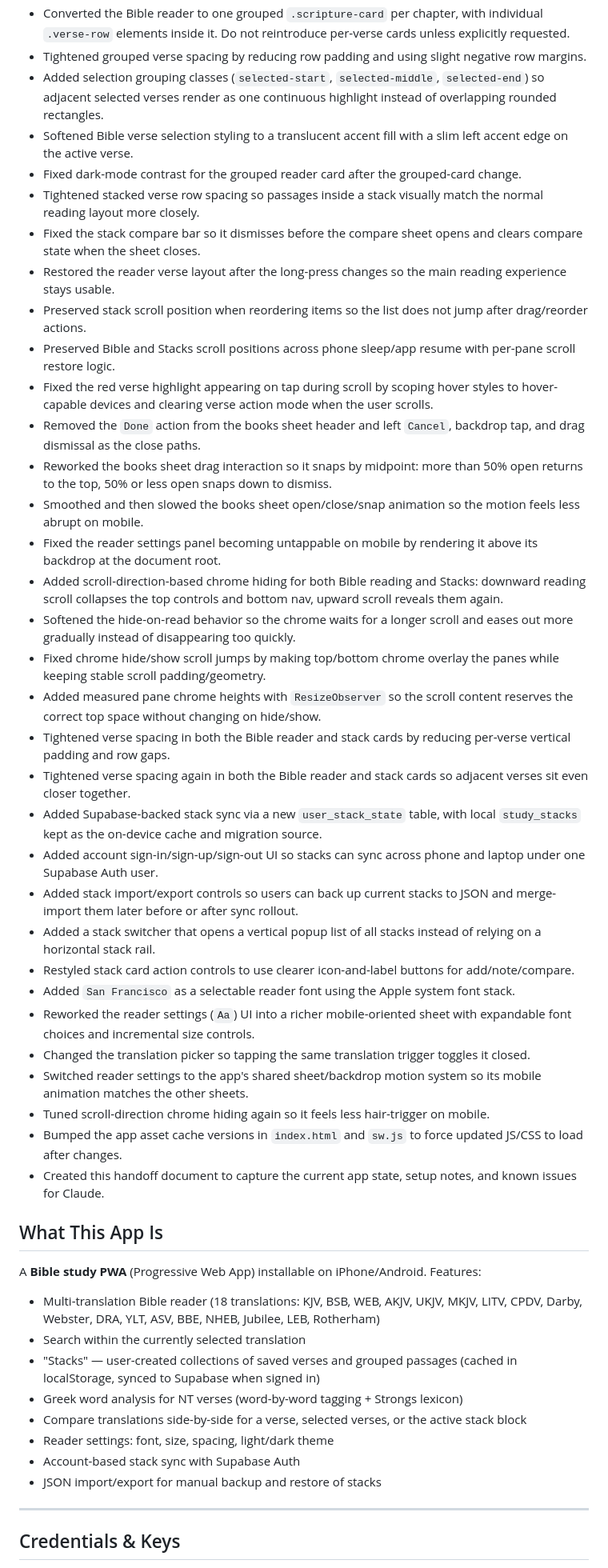
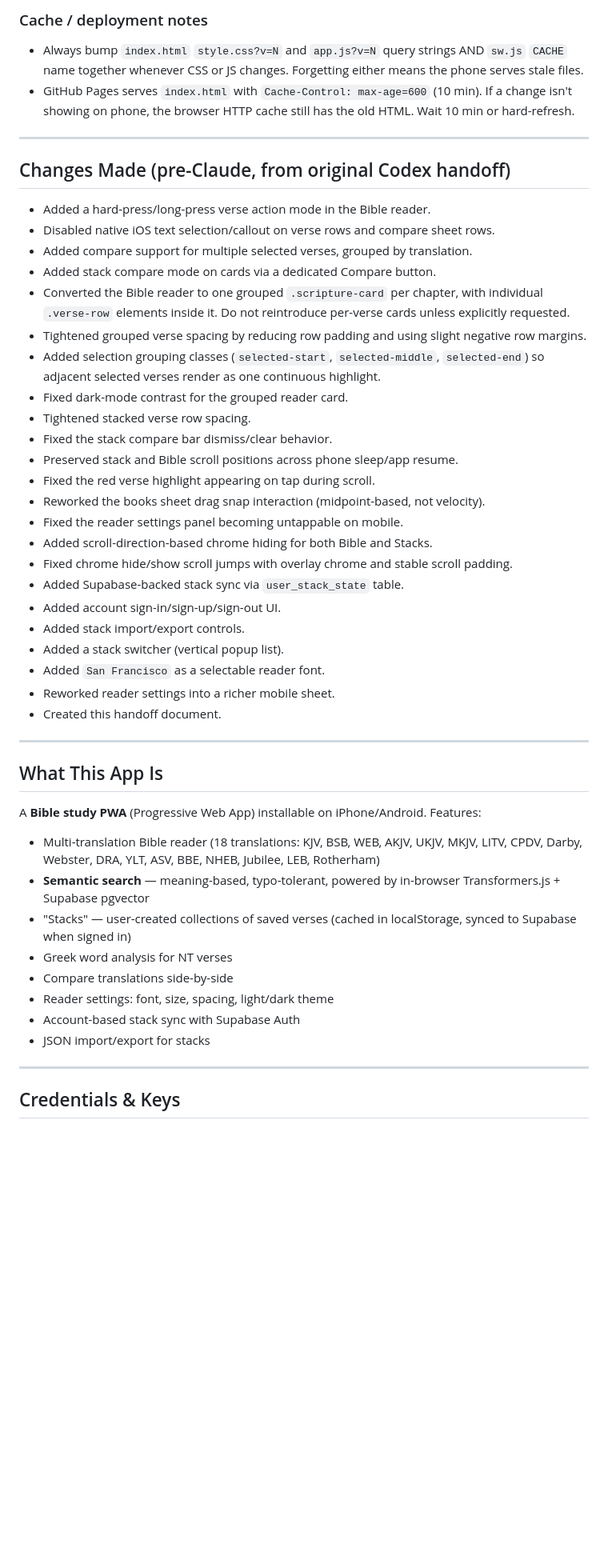
Before and after one commit to nwabuokumich-debug/Scripture-app, a Markdown page: CODEX_HANDOFF.md, the part around one of its changes. Shown at 80% size. Drawn GitHub-style; blank space fills up the shorter version.

Commit message:
Update handoff doc with semantic search, selection fixes, open bugs
Co-Authored-By: Claude Sonnet 4.6 <noreply@anthropic.com>

```diff
--- a/CODEX_HANDOFF.md
+++ b/CODEX_HANDOFF.md
@@ -40,48 +52,48 @@
+### Cache / deployment notes
+- Always bump `index.html` `style.css?v=N` and `app.js?v=N` query strings AND `sw.js` `CACHE` name together whenever CSS or JS changes. Forgetting either means the phone serves stale files.
+- GitHub Pages serves `index.html` with `Cache-Control: max-age=600` (10 min). If a change isn't showing on phone, the browser HTTP cache still has the old HTML. Wait 10 min or hard-refresh.
+
+---
+
+## Changes Made (pre-Claude, from original Codex handoff)
+
+- Added a hard-press/long-press verse action mode in the Bible reader.
+- Disabled native iOS text selection/callout on verse rows and compare sheet rows.
+- Added compare support for multiple selected verses, grouped by translation.
+- Added stack compare mode on cards via a dedicated Compare button.
 - Converted the Bible reader to one grouped `.scripture-card` per chapter, with individual `.verse-row` elements inside it. Do not reintroduce per-verse cards unless explicitly requested.
 - Tightened grouped verse spacing by reducing row padding and using slight negative row margins.
-- Added selection grouping classes (`selected-start`, `selected-middle`, `selected-end`) so adjacent selected verses render as one continuous highlight instead of overlapping rounded rectangles.
-- Softened Bible verse selection styling to a translucent accent fill with a slim left accent edge on the active verse.
-- Fixed dark-mode contrast for the grouped reader card after the grouped-card change.
-- Tightened stacked verse row spacing so passages inside a stack visually match the normal reading layout more closely.
-- Fixed the stack compare bar so it dismisses before the compare sheet opens and clears compare state when the sheet closes.
-- Restored the reader verse layout after the long-press changes so the main reading experience stays usable.
-- Preserved stack scroll position when reordering items so the list does not jump after drag/reorder actions.
-- Preserved Bible and Stacks scroll positions across phone sleep/app resume with per-pane scroll restore logic.
-- Fixed the red verse highlight appearing on tap during scroll by scoping hover styles to hover-capable devices and clearing verse action mode when the user scrolls.
-- Removed the `Done` action from the books sheet header and left `Cancel`, backdrop tap, and drag dismissal as the close paths.
-- Reworked the books sheet drag interaction so it snaps by midpoint: more than 50% open returns to the top, 50% or less open snaps down to dismiss.
-- Smoothed and then slowed the books sheet open/close/snap animation so the motion feels less abrupt on mobile.
-- Fixed the reader settings panel becoming untappable on mobile by rendering it above its backdrop at the document root.
-- Added scroll-direction-based chrome hiding for both Bible reading and Stacks: downward reading scroll collapses the top controls and bottom nav, upward scroll reveals them again.
-- Softened the hide-on-read behavior so the chrome waits for a longer scroll and eases out more gradually instead of disappearing too quickly.
-- Fixed chrome hide/show scroll jumps by making top/bottom chrome overlay the panes while keeping stable scroll padding/geometry.
-- Added measured pane chrome heights with `ResizeObserver` so the scroll content reserves the correct top space without changing on hide/show.
-- Tightened verse spacing in both the Bible reader and stack cards by reducing per-verse vertical padding and row gaps.
-- Tightened verse spacing again in both the Bible reader and stack cards so adjacent verses sit even closer together.
-- Added Supabase-backed stack sync via a new `user_stack_state` table, with local `study_stacks` kept as the on-device cache and migration source.
-- Added account sign-in/sign-up/sign-out UI so stacks can sync across phone and laptop under one Supabase Auth user.
-- Added stack import/export controls so users can back up current stacks to JSON and merge-import them later before or after sync rollout.
-- Added a stack switcher that opens a vertical popup list of all stacks instead of relying on a horizontal stack rail.
-- Restyled stack card action controls to use clearer icon-and-label buttons for add/note/compare.
-- Added `San Francisco` as a selectable reader font using the Apple system font stack.
-- Reworked the reader settings (`Aa`) UI into a richer mobile-oriented sheet with expandable font choices and incremental size controls.
-- Changed the translation picker so tapping the same translation trigger toggles it closed.
-- Switched reader settings to the app's shared sheet/backdrop motion system so its mobile animation matches the other sheets.
-- Tuned scroll-direction chrome hiding again so it feels less hair-trigger on mobile.
-- Bumped the app asset cache versions in `index.html` and `sw.js` to force updated JS/CSS to load after changes.
-- Created this handoff document to capture the current app state, setup notes, and known issues for Claude.
+- Added selection grouping classes (`selected-start`, `selected-middle`, `selected-end`) so adjacent selected verses render as one continuous highlight.
+- Fixed dark-mode contrast for the grouped reader card.
+- Tightened stacked verse row spacing.
+- Fixed the stack compare bar dismiss/clear behavior.
+- Preserved stack and Bible scroll positions across phone sleep/app resume.
+- Fixed the red verse highlight appearing on tap during scroll.
+- Reworked the books sheet drag snap interaction (midpoint-based, not velocity).
+- Fixed the reader settings panel becoming untappable on mobile.
+- Added scroll-direction-based chrome hiding for both Bible and Stacks.
+- Fixed chrome hide/show scroll jumps with overlay chrome and stable scroll padding.
+- Added Supabase-backed stack sync via `user_stack_state` table.
+- Added account sign-in/sign-up/sign-out UI.
+- Added stack import/export controls.
+- Added a stack switcher (vertical popup list).
+- Added `San Francisco` as a selectable reader font.
+- Reworked reader settings into a richer mobile sheet.
+- Created this handoff document.
+
+---
 
 ## What This App Is
 
 A **Bible study PWA** (Progressive Web App) installable on iPhone/Android. Features:
 - Multi-translation Bible reader (18 translations: KJV, BSB, WEB, AKJV, UKJV, MKJV, LITV, CPDV, Darby, Webster, DRA, YLT, ASV, BBE, NHEB, Jubilee, LEB, Rotherham)
-- Search within the currently selected translation
-- "Stacks" — user-created collections of saved verses and grouped passages (cached in localStorage, synced to Supabase when signed in)
-- Greek word analysis for NT verses (word-by-word tagging + Strongs lexicon)
-- Compare translations side-by-side for a verse, selected verses, or the active stack block
+- **Semantic search** — meaning-based, typo-tolerant, powered by in-browser Transformers.js + Supabase pgvector
+- "Stacks" — user-created collections of saved verses (cached in localStorage, synced to Supabase when signed in)
+- Greek word analysis for NT verses
+- Compare translations side-by-side
 - Reader settings: font, size, spacing, light/dark theme
 - Account-based stack sync with Supabase Auth
-- JSON import/export for manual backup and restore of stacks
+- JSON import/export for stacks
 
 ---
 
```
Also changed, not shown: other parts of CODEX_HANDOFF.md (+110 -168 lines).
